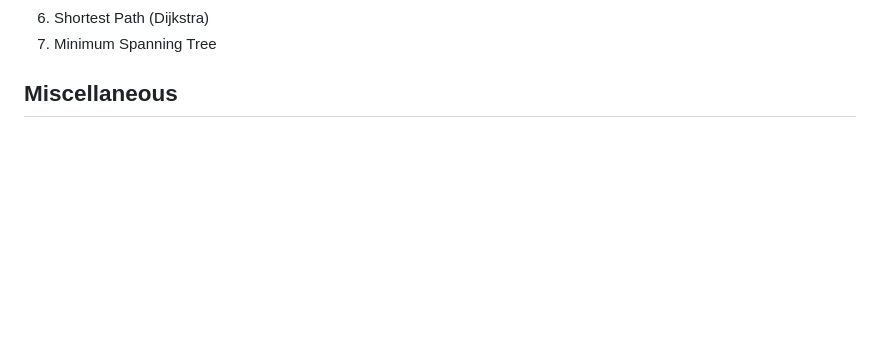
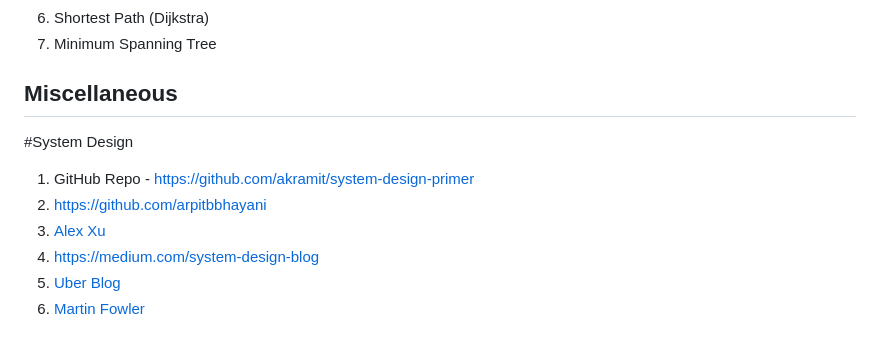
Before and after one commit to akramit/Placement-Preparation, a Markdown page: README.md, the part around the change. Rendered like a GitHub page; blank space fills up the shorter version.

Commit message:
Added System Design links

```diff
--- a/README.md
+++ b/README.md
@@ -78,3 +78,11 @@ During my preparation for placements, I came across various useful resources for
 5. Shortest Path (Dijkstra)
 6. Minimum Spanning Tree
 ## Miscellaneous
+
+#System Design
+1. GitHub Repo - https://github.com/akramit/system-design-primer
+1. https://github.com/arpitbbhayani
+2. [Alex Xu](system-design.pdf)
+3. https://medium.com/system-design-blog
+4. [Uber Blog](https://www.uber.com/en-SG/blog/engineering/)
+5. [Martin Fowler](https://martinfowler.com/tags/microservices.html)
```
